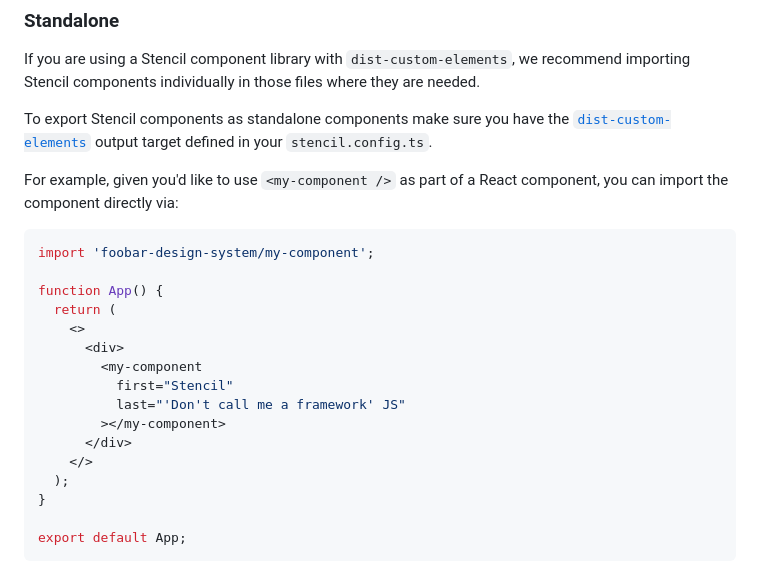
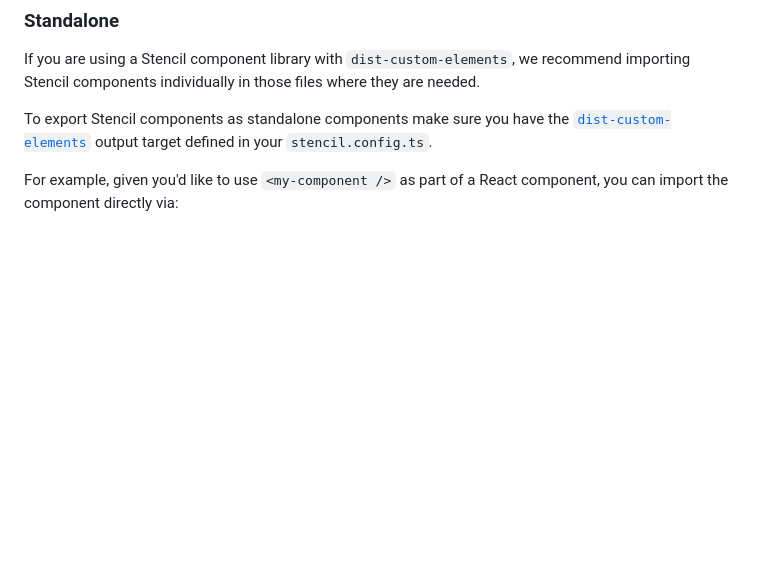
Before and after one commit to phmatos07/ph-stencil-js, a Markdown page: readme.md, the part around one of its changes. Rendered like a GitHub page; blank space fills up the shorter version.

Commit message:
feat: Atualização do readme

````diff
--- a/readme.md
+++ b/readme.md
@@ -91,23 +91,3 @@ If you are using a Stencil component library with `dist-custom-elements`, we rec
 To export Stencil components as standalone components make sure you have the [`dist-custom-elements`](https://stenciljs.com/docs/custom-elements) output target defined in your `stencil.config.ts`.
 
 For example, given you'd like to use `<my-component />` as part of a React component, you can import the component directly via:
-
-```tsx
-import 'foobar-design-system/my-component';
-
-function App() {
-  return (
-    <>
-      <div>
-        <my-component
-          first="Stencil"
-          last="'Don't call me a framework' JS"
-        ></my-component>
-      </div>
-    </>
-  );
-}
-
-export default App;
-```
-
````
Also changed, not shown: other parts of readme.md (+0 -1 lines).
